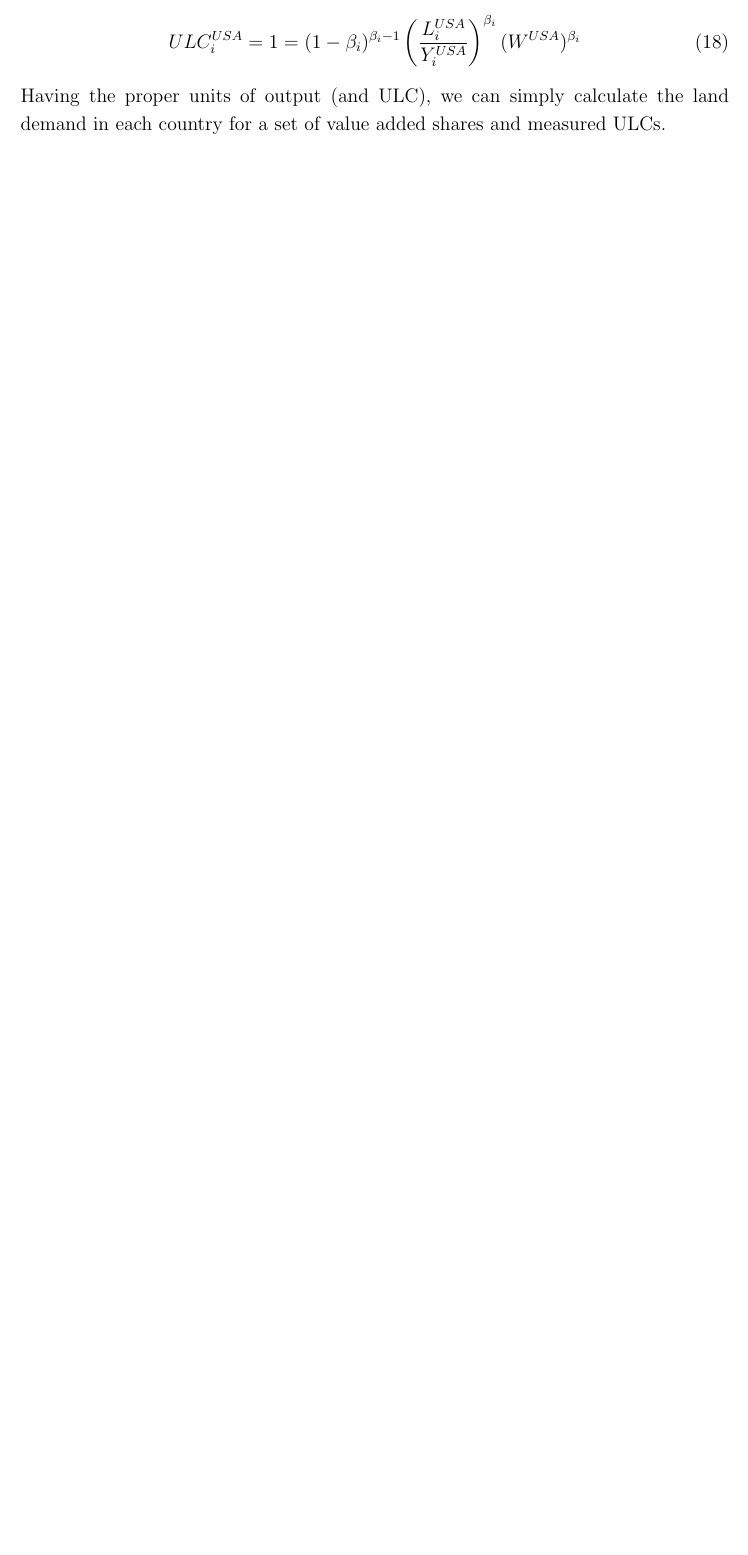
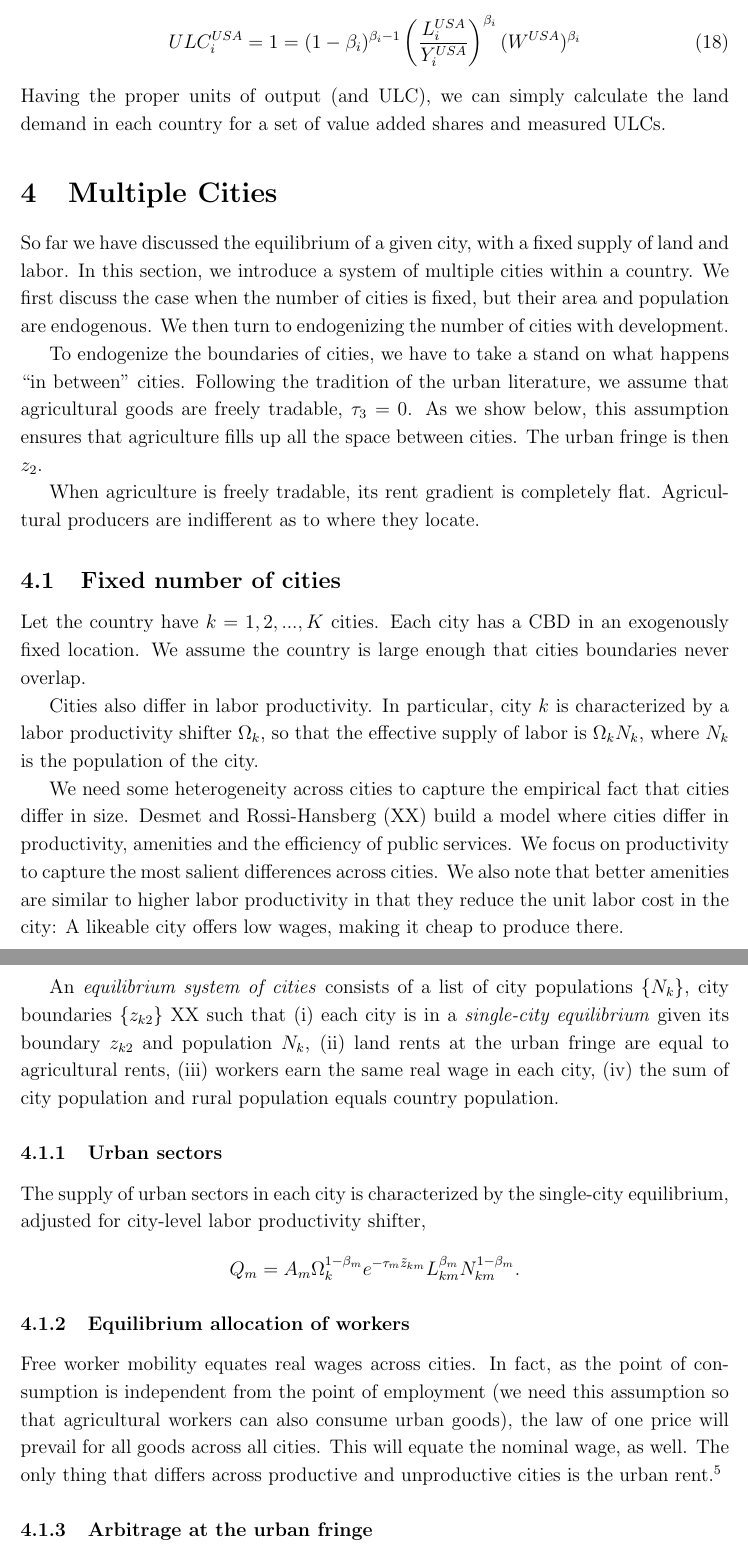
Before and after one commit to korenmiklos/cattle, a LaTeX paper (text/cattle.tex): part of page 14 of 26 before the commit and two parts of pages 14 and 15 of 29 after it, the two joined at a grey line, cut so that both start at the same text, the shorter picture padded with empty space. Compiled offline with pdfLaTeX.

Commit message:
start describing multicity equilibrium

```diff
--- a/text/cattle.tex
+++ b/text/cattle.tex
@@ -544,5 +546,32 @@ ULC_i^{USA} =1=(1-\beta_i)^{\beta_i-1} \left(\frac{L_i^{USA}}{Y_i^{USA}}\right)^
 Having the proper units of output (and ULC), we can simply calculate the land demand in each country for a set of value added shares and measured ULCs.
 
 
+\section{Multiple Cities}
+So far we have discussed the equilibrium of a given city, with a fixed supply of land and labor. In this section, we introduce a system of multiple cities within a country. We first discuss the case when the number of cities is fixed, but their area and population are endogenous. We then turn to endogenizing the number of cities with development.
 
+To endogenize the boundaries of cities, we have to take a stand on what happens ``in between'' cities. Following the tradition of the urban literature, we assume that agricultural goods are freely tradable, $\tau_3=0$. As we show below, this assumption ensures that agriculture fills up all the space between cities. The urban fringe is then $z_2$.
 
+When agriculture is freely tradable, its rent gradient is completely flat. Agricultural producers are indifferent as to where they locate.
+
+\subsection{Fixed number of cities}
+Let the country have $k=1,2,...,K$ cities. Each city has a CBD in an exogenously fixed location. We assume the country is large enough that cities boundaries never overlap.
+
+Cities also differ in labor productivity. In particular, city $k$ is characterized by a labor productivity shifter $\Omega_k$, so that the effective supply of labor is $\Omega_kN_k$, where $N_k$ is the population of the city.
+
+We need some heterogeneity across cities to capture the empirical fact that cities differ in size. Desmet and Rossi-Hansberg (XX) build a model where cities differ in productivity, amenities and the efficiency of public services. We focus on productivity to capture the most salient differences across cities. We also note that better amenities are similar to higher labor productivity in that they reduce the unit labor cost in the city: A likeable city offers low wages, making it cheap to produce there.
+
+An \emph{equilibrium system of cities} consists of a list of city populations $\{N_k\}$, city boundaries $\{z_{k2}\}$ XX
+such that
+(i) each city is in a \emph{single-city equilibrium} given its boundary $z_{k2}$ and population $N_k$, (ii) land rents at the urban fringe are equal to agricultural rents, (iii) workers earn the same real wage in each city, (iv) the sum of city population and rural population equals country population.
+
+\subsubsection{Urban sectors}
+The supply of urban sectors in each city is characterized by the single-city equilibrium, adjusted for city-level labor productivity shifter,
+\[
+Q_m = A_m\Omega_k^{1-\beta_m}e^{-\tau_m\tilde z_{km}}
+L_{km}^{\beta_m}
+N_{km}^{1-\beta_m}.
+\]
+\subsubsection{Equilibrium allocation of workers}
+Free worker mobility equates real wages across cities. In fact, as the point of consumption is independent from the point of employment (we need this assumption so that agricultural workers can also consume urban goods), the law of one price will prevail for all goods across all cities. This will equate the nominal wage, as well. The only thing that differs across productive and unproductive cities is the urban rent.\footnote{To be consistent with the free trade of consumption goods, we can reinterpret the CBD as providing a necessary service in the \emph{production}, but not the consumption of goods, e.g., packaging.}
+
+\subsubsection{Arbitrage at the urban fringe}
```
Also changed, not shown: text/cattle.pdf, text/cattle.tex (50 more changed lines).
